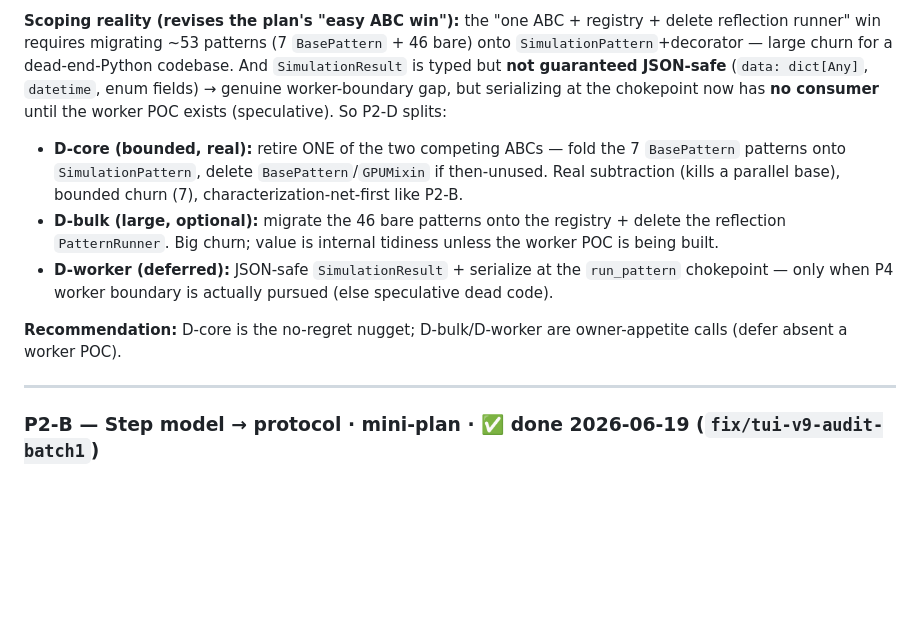
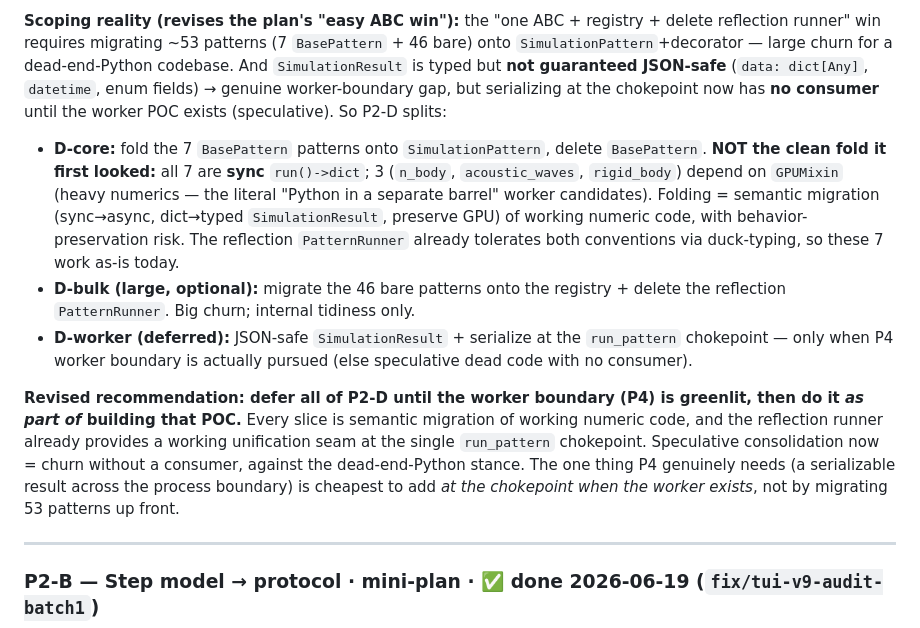
Before and after one commit to C4MIND/C4REQBER, a Markdown page: REWORK_PLAN.md, the part around the change. GitHub-like rendering; blank space fills up the shorter version.

Commit message:
docs(plan): P2-D — D-core is semantic migration, not a clean fold; defer to worker POC
The 7 BasePattern patterns are all sync run()->dict, 3 depend on GPUMixin
(heavy numerics). Folding onto SimulationPattern = sync->async + dict->typed
result + preserve-GPU migration of working numeric code, not mechanical. The
reflection runner already tolerates both conventions. Revised recommendation:
defer all of P2-D until the worker boundary (P4) is greenlit and do it as part
of that POC, where a serializable result is cheap to add at the single
run_pattern chokepoint — vs migrating 53 patterns speculatively.

Co-Authored-By: Claude Opus 4.8 (1M context) <noreply@anthropic.com>

```diff
--- a/REWORK_PLAN.md
+++ b/REWORK_PLAN.md
@@ -170,11 +170,11 @@ The reflection **`PatternRunner`** (`patterns/runner.py`, 306 LOC: `importlib` +
 The `patterns↔simulations` cycle is **lazy** (the 35 `NewtonBridge` imports are *inside method bodies*, not import-time) → not an import cycle; lower urgency than the plan implied.
 
 **Scoping reality (revises the plan's "easy ABC win"):** the "one ABC + registry + delete reflection runner" win requires migrating ~53 patterns (7 `BasePattern` + 46 bare) onto `SimulationPattern`+decorator — large churn for a dead-end-Python codebase. And `SimulationResult` is typed but **not guaranteed JSON-safe** (`data: dict[Any]`, `datetime`, enum fields) → genuine worker-boundary gap, but serializing at the chokepoint now has **no consumer** until the worker POC exists (speculative). So P2-D splits:
-- **D-core (bounded, real):** retire ONE of the two competing ABCs — fold the 7 `BasePattern` patterns onto `SimulationPattern`, delete `BasePattern`/`GPUMixin` if then-unused. Real subtraction (kills a parallel base), bounded churn (7), characterization-net-first like P2-B.
-- **D-bulk (large, optional):** migrate the 46 bare patterns onto the registry + delete the reflection `PatternRunner`. Big churn; value is internal tidiness unless the worker POC is being built.
-- **D-worker (deferred):** JSON-safe `SimulationResult` + serialize at the `run_pattern` chokepoint — only when P4 worker boundary is actually pursued (else speculative dead code).
+- **D-core:** fold the 7 `BasePattern` patterns onto `SimulationPattern`, delete `BasePattern`. **NOT the clean fold it first looked:** all 7 are **sync** `run()->dict`; 3 (`n_body`, `acoustic_waves`, `rigid_body`) depend on `GPUMixin` (heavy numerics — the literal "Python in a separate barrel" worker candidates). Folding = semantic migration (sync→async, dict→typed `SimulationResult`, preserve GPU) of working numeric code, with behavior-preservation risk. The reflection `PatternRunner` already tolerates both conventions via duck-typing, so these 7 work as-is today.
+- **D-bulk (large, optional):** migrate the 46 bare patterns onto the registry + delete the reflection `PatternRunner`. Big churn; internal tidiness only.
+- **D-worker (deferred):** JSON-safe `SimulationResult` + serialize at the `run_pattern` chokepoint — only when P4 worker boundary is actually pursued (else speculative dead code with no consumer).
 
-**Recommendation:** D-core is the no-regret nugget; D-bulk/D-worker are owner-appetite calls (defer absent a worker POC).
+**Revised recommendation: defer all of P2-D until the worker boundary (P4) is greenlit, then do it *as part of* building that POC.** Every slice is semantic migration of working numeric code, and the reflection runner already provides a working unification seam at the single `run_pattern` chokepoint. Speculative consolidation now = churn without a consumer, against the dead-end-Python stance. The one thing P4 genuinely needs (a serializable result across the process boundary) is cheapest to add *at the chokepoint when the worker exists*, not by migrating 53 patterns up front.
 
 ---
 
```
